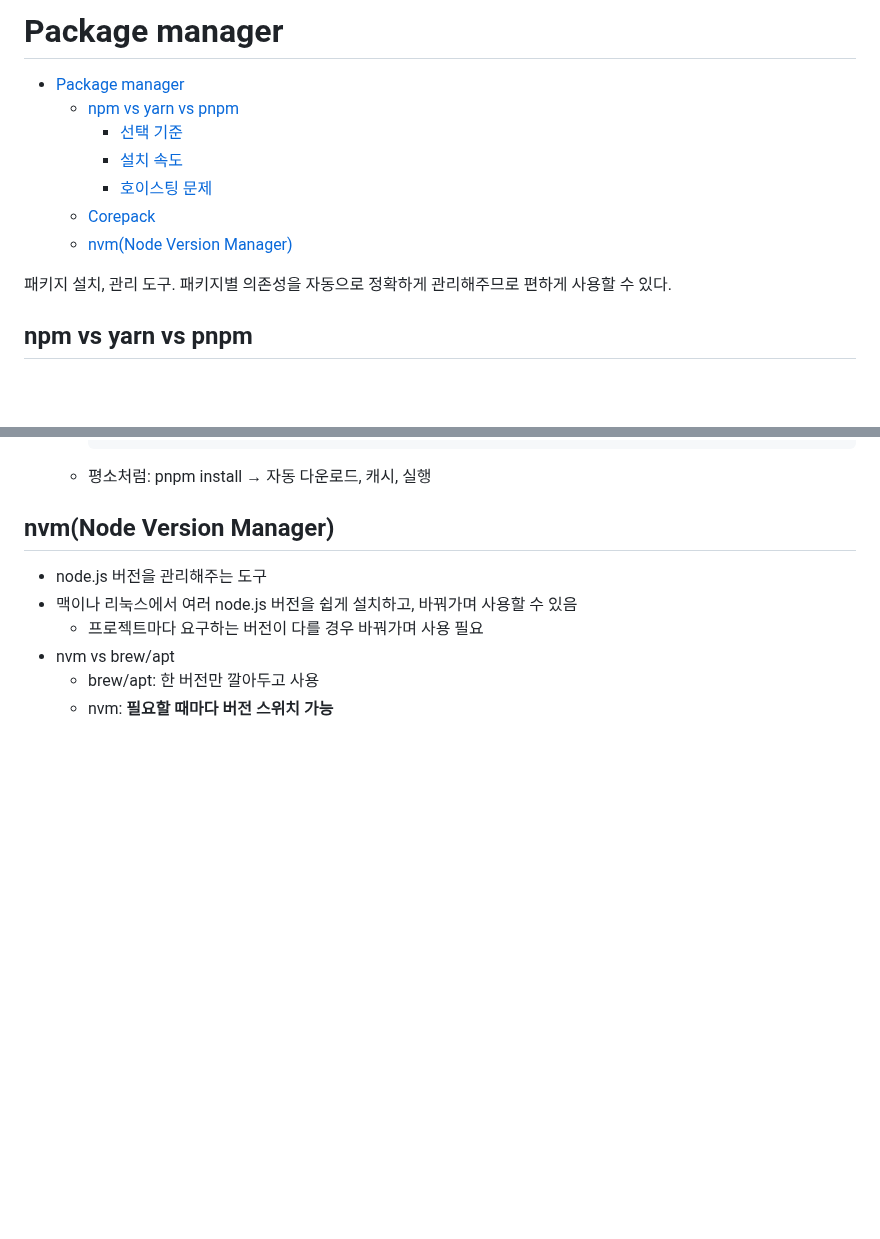
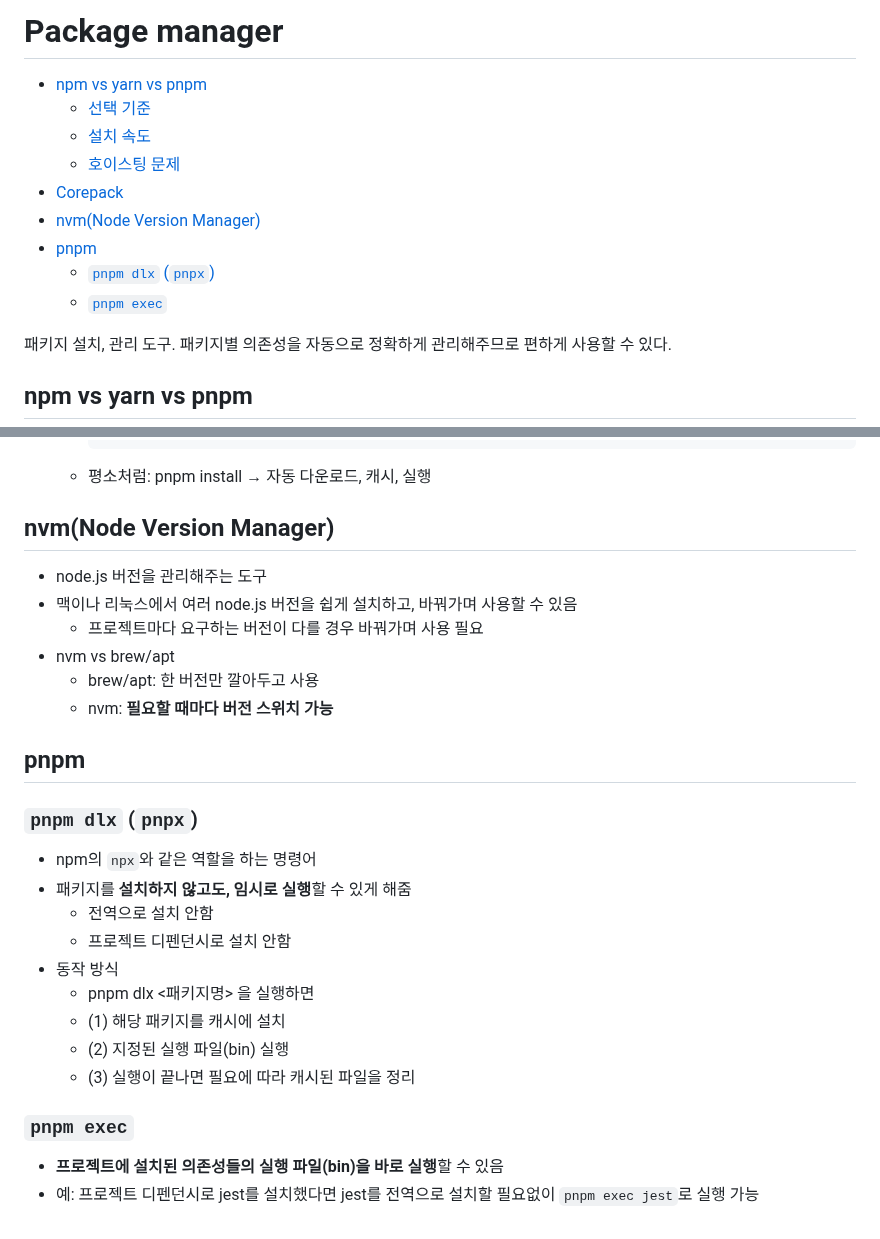
Before and after one commit to macaronpark/study, a Markdown page: project/package-manager.md, 2 parts joined by grey strips. Rendered like a GitHub page; blank space fills up the shorter version.

Commit message:
learn: pnpm dlx, pnpm exec

```diff
--- a/project/package-manager.md
+++ b/project/package-manager.md
@@ -2,11 +2,13 @@
 
-- [Package manager](#package-manager)
-  - [npm vs yarn vs pnpm](#npm-vs-yarn-vs-pnpm)
-    - [선택 기준](#선택-기준)
-    - [설치 속도](#설치-속도)
-    - [호이스팅 문제](#호이스팅-문제)
-  - [Corepack](#corepack)
-  - [nvm(Node Version Manager)](#nvmnode-version-manager)
+- [npm vs yarn vs pnpm](#npm-vs-yarn-vs-pnpm)
+  - [선택 기준](#선택-기준)
+  - [설치 속도](#설치-속도)
+  - [호이스팅 문제](#호이스팅-문제)
+- [Corepack](#corepack)
+- [nvm(Node Version Manager)](#nvmnode-version-manager)
+- [pnpm](#pnpm)
+  - [`pnpm dlx` (`pnpx`)](#pnpm-dlx-pnpx)
+  - [`pnpm exec`](#pnpm-exec)
 
 패키지 설치, 관리 도구. 패키지별 의존성을 자동으로 정확하게 관리해주므로 편하게 사용할 수 있다.
 
@@ -91,3 +93,22 @@
 - nvm vs brew/apt
   - brew/apt: 한 버전만 깔아두고 사용
   - nvm: **필요할 때마다 버전 스위치 가능**
+
+## pnpm
+
+### `pnpm dlx` (`pnpx`)
+
+- npm의 `npx`와 같은 역할을 하는 명령어
+- 패키지를 **설치하지 않고도, 임시로 실행**할 수 있게 해줌
+  - 전역으로 설치 안함
+  - 프로젝트 디펜던시로 설치 안함
+- 동작 방식
+  - pnpm dlx <패키지명> 을 실행하면
+  - (1) 해당 패키지를 캐시에 설치
+  - (2) 지정된 실행 파일(bin) 실행
+  - (3) 실행이 끝나면 필요에 따라 캐시된 파일을 정리
+
+### `pnpm exec`
+
+- **프로젝트에 설치된 의존성들의 실행 파일(bin)을 바로 실행**할 수 있음
+- 예: 프로젝트 디펜던시로 jest를 설치했다면 jest를 전역으로 설치할 필요없이 `pnpm exec jest`로 실행 가능
```
Also changed, not shown: other parts of project/package-manager.md (+1 -1 lines).
